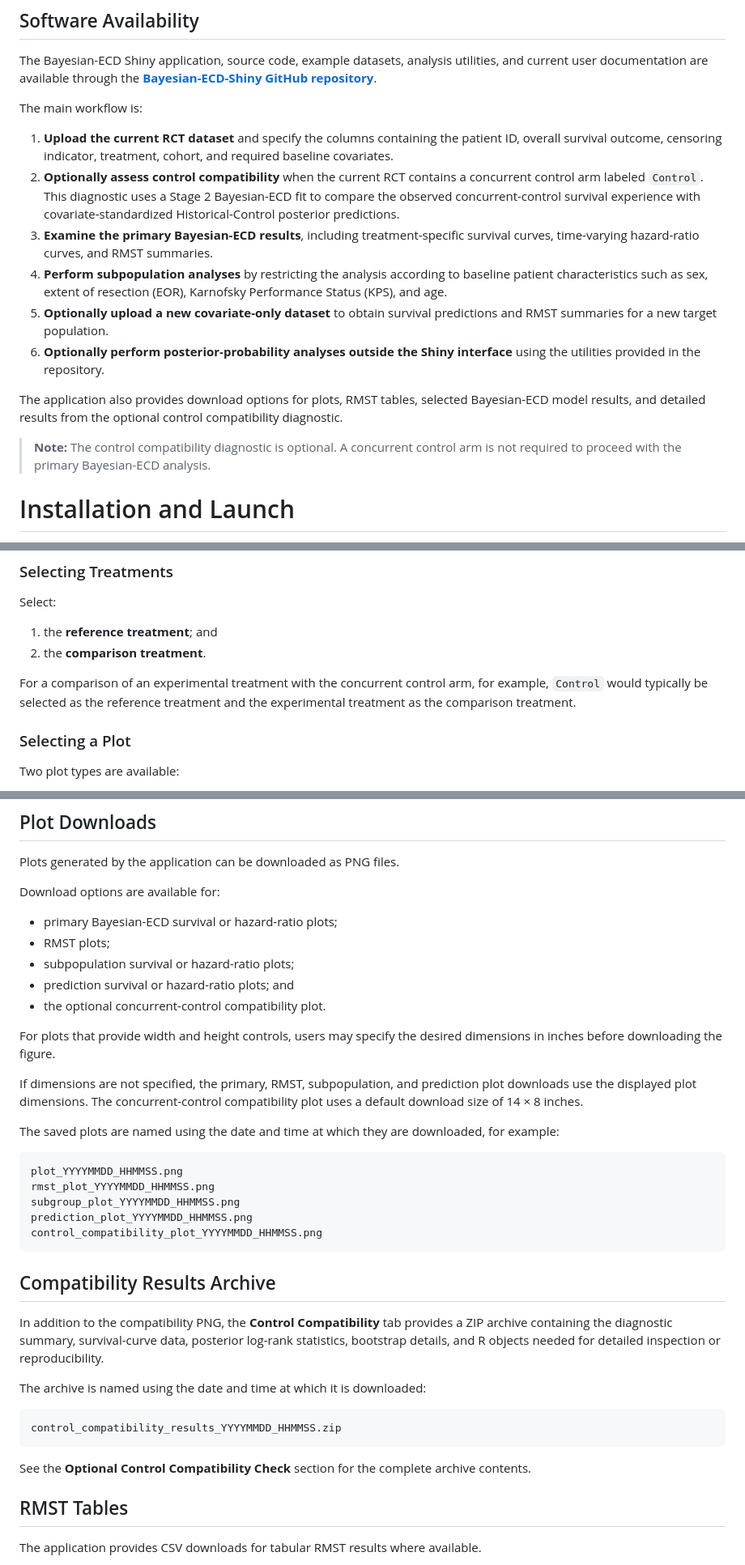
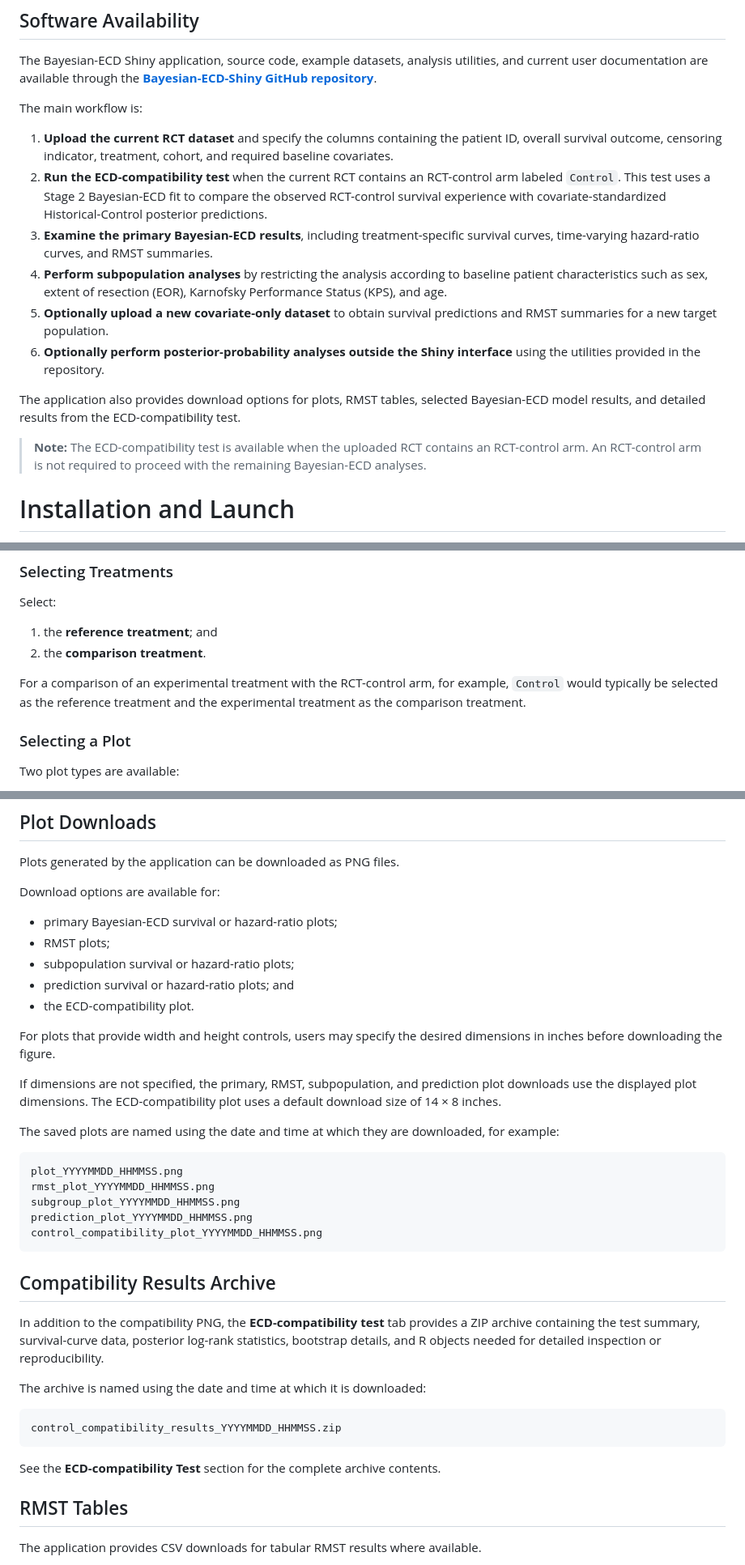
Before and after one commit to bhngrg/Bayesian-ECD-Shiny, a Markdown page: docs/Bayesian-ECD-Shiny-User-Guide.md, 3 parts joined by grey strips. Shown at 81% size. Drawn GitHub-style.

````diff
--- a/docs/Bayesian-ECD-Shiny-User-Guide.md
+++ b/docs/Bayesian-ECD-Shiny-User-Guide.md
@@ -137,11 +138,11 @@ The main workflow is:
 1.  **Upload the current RCT dataset** and specify the columns
     containing the patient ID, overall survival outcome, censoring
     indicator, treatment, cohort, and required baseline covariates.
-2.  **Optionally assess control compatibility** when the current RCT
-    contains a concurrent control arm labeled `Control`. This diagnostic
-    uses a Stage 2 Bayesian-ECD fit to compare the observed
-    concurrent-control survival experience with covariate-standardized
-    Historical-Control posterior predictions.
+2.  **Run the ECD-compatibility test** when the current RCT contains an
+    RCT-control arm labeled `Control`. This test uses a Stage 2
+    Bayesian-ECD fit to compare the observed RCT-control survival
+    experience with covariate-standardized Historical-Control posterior
+    predictions.
 3.  **Examine the primary Bayesian-ECD results**, including
     treatment-specific survival curves, time-varying hazard-ratio
     curves, and RMST summaries.
@@ -155,11 +156,11 @@ The main workflow is:
 
 The application also provides download options for plots, RMST tables,
 selected Bayesian-ECD model results, and detailed results from the
-optional control compatibility diagnostic.
-
-> **Note:** The control compatibility diagnostic is optional. A
-> concurrent control arm is not required to proceed with the primary
-> Bayesian-ECD analysis.
+ECD-compatibility test.
+
+> **Note:** The ECD-compatibility test is available when the uploaded
+> RCT contains an RCT-control arm. An RCT-control arm is not required to
+> proceed with the remaining Bayesian-ECD analyses.
 
 # Installation and Launch
 
@@ -741,10 +743,9 @@ Select:
 1.  the **reference treatment**; and
 2.  the **comparison treatment**.
 
-For a comparison of an experimental treatment with the concurrent
-control arm, for example, `Control` would typically be selected as the
-reference treatment and the experimental treatment as the comparison
-treatment.
+For a comparison of an experimental treatment with the RCT-control arm,
+for example, `Control` would typically be selected as the reference
+treatment and the experimental treatment as the comparison treatment.
 
 ### Selecting a Plot
 
@@ -1484,15 +1491,14 @@ Download options are available for:
 - RMST plots;
 - subpopulation survival or hazard-ratio plots;
 - prediction survival or hazard-ratio plots; and
-- the optional concurrent-control compatibility plot.
+- the ECD-compatibility plot.
 
 For plots that provide width and height controls, users may specify the
 desired dimensions in inches before downloading the figure.
 
 If dimensions are not specified, the primary, RMST, subpopulation, and
 prediction plot downloads use the displayed plot dimensions. The
-concurrent-control compatibility plot uses a default download size of 14
-× 8 inches.
+ECD-compatibility plot uses a default download size of 14 × 8 inches.
 
 The saved plots are named using the date and time at which they are
 downloaded, for example:
@@ -1507,10 +1513,10 @@ control_compatibility_plot_YYYYMMDD_HHMMSS.png
 
 ## Compatibility Results Archive
 
-In addition to the compatibility PNG, the **Control Compatibility** tab
-provides a ZIP archive containing the diagnostic summary, survival-curve
-data, posterior log-rank statistics, bootstrap details, and R objects
-needed for detailed inspection or reproducibility.
+In addition to the compatibility PNG, the **ECD-compatibility test** tab
+provides a ZIP archive containing the test summary, survival-curve data,
+posterior log-rank statistics, bootstrap details, and R objects needed
+for detailed inspection or reproducibility.
 
 The archive is named using the date and time at which it is downloaded:
 
@@ -1518,8 +1524,8 @@ The archive is named using the date and time at which it is downloaded:
 control_compatibility_results_YYYYMMDD_HHMMSS.zip
 ```
 
-See the **Optional Control Compatibility Check** section for the
-complete archive contents.
+See the **ECD-compatibility Test** section for the complete archive
+contents.
 
 ## RMST Tables
 
````
Also changed, not shown: other parts of docs/Bayesian-ECD-Shiny-User-Guide.md (+125 -100 lines).
